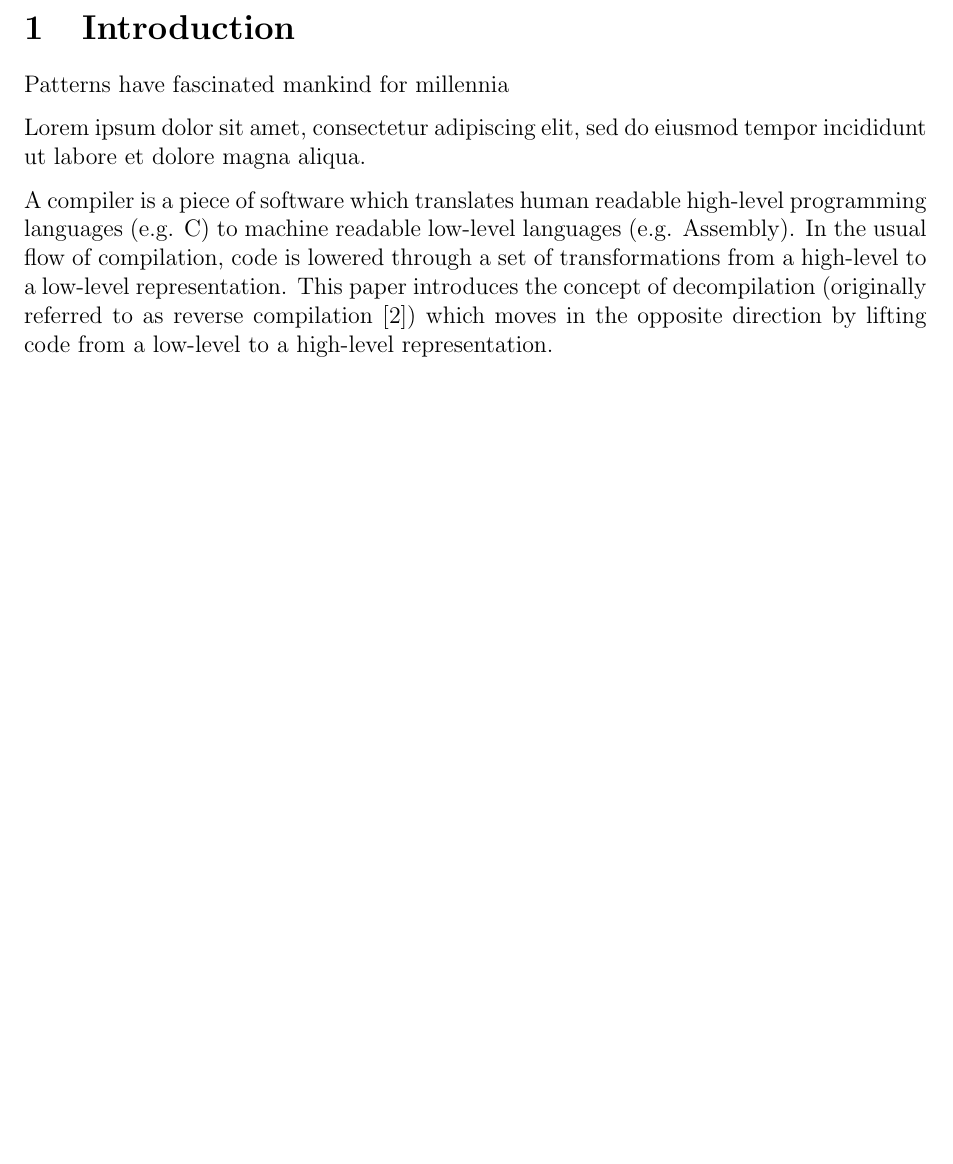
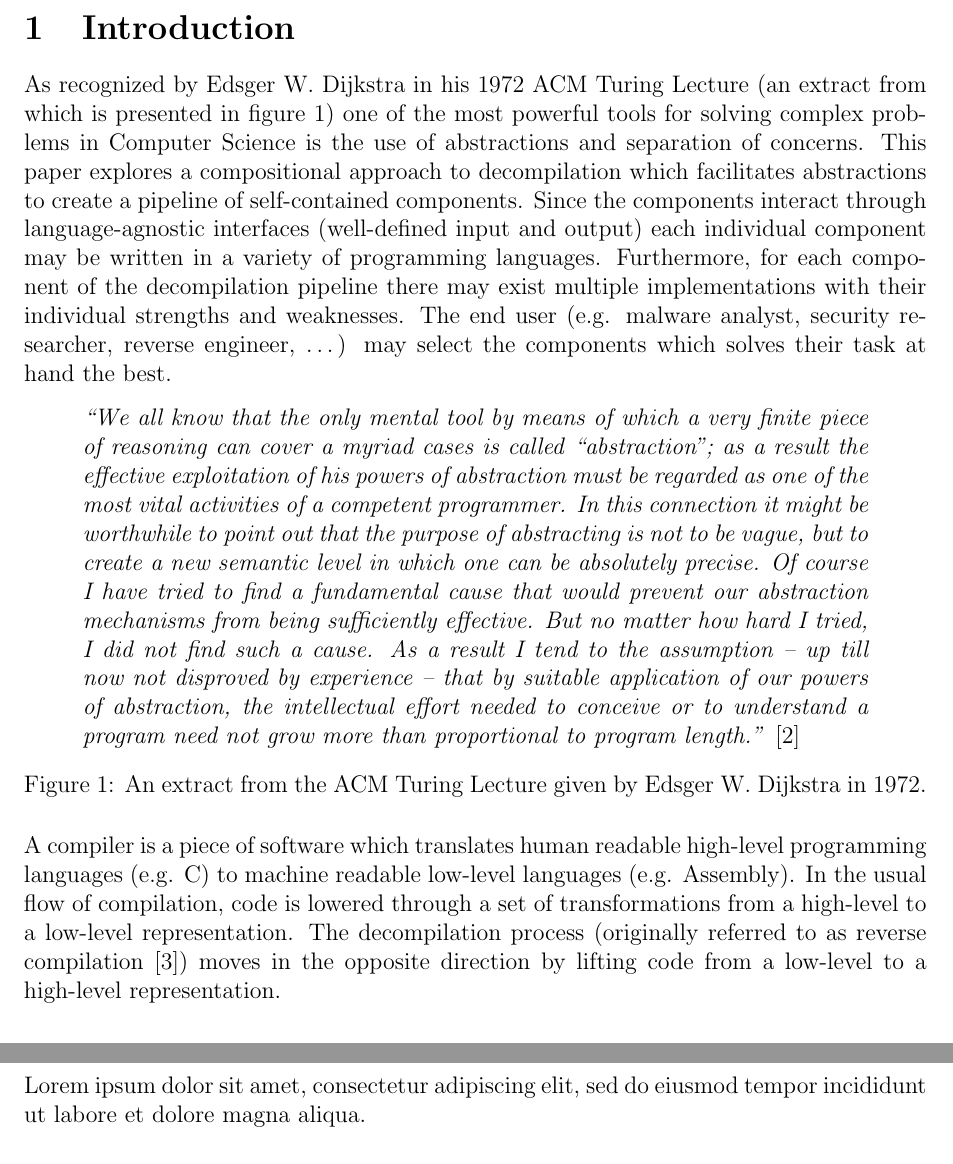
Before and after one commit to decomp/doc, a LaTeX paper (decompilation.tex, which reads references.bib): part of page 4 of 18 before the commit and two parts of pages 4 and 11 of 18 after it, the two joined at a grey line, cut so that both start at the same text, the shorter picture padded with empty space. Compiled offline with pdfLaTeX; a LaTeX package or settings file that is missing is left out.

Commit message:
report: Add introduction section. Fixes #17.

```diff
--- a/decompilation.tex
+++ b/decompilation.tex
@@ -61,16 +61,21 @@ TODO
 
 \section{Introduction}
 
-Patterns have fascinated mankind for millennia
+As recognized by Edsger W. Dijkstra in his 1972 ACM Turing Lecture (an extract from which is presented in figure \ref{dijkstra_lecture}) one of the most powerful tools for solving complex problems in Computer Science is the use of abstractions and separation of concerns. This paper explores a compositional approach to decompilation which facilitates abstractions to create a pipeline of self-contained components. Since the components interact through language-agnostic interfaces (well-defined input and output) each individual component may be written in a variety of programming languages. Furthermore, for each component of the decompilation pipeline there may exist multiple implementations with their individual strengths and weaknesses. The end user (e.g. malware analyst, security researcher, reverse engineer, …) may select the components which solves their task at hand the best.
 
-Lorem ipsum dolor sit amet, consectetur adipiscing elit, sed do eiusmod tempor incididunt ut labore et dolore magna aliqua.
+\begin{figure}[htbp]
+	\begin{quote}
+		\textit{``We all know that the only mental tool by means of which a very finite piece of reasoning can cover a myriad cases is called ``abstraction''; as a result the effective exploitation of his powers of abstraction must be regarded as one of the most vital activities of a competent programmer. In this connection it might be worthwhile to point out that the purpose of abstracting is not to be vague, but to create a new semantic level in which one can be absolutely precise. Of course I have tried to find a fundamental cause that would prevent our abstraction mechanisms from being sufficiently effective. But no matter how hard I tried, I did not find such a cause. As a result I tend to the assumption -- up till now not disproved by experience -- that by suitable application of our powers of abstraction, the intellectual effort needed to conceive or to understand a program need not grow more than proportional to program length.''} \cite{abstractions_quote}
+	\end{quote}
+	\caption{An extract from the ACM Turing Lecture given by Edsger W. Dijkstra in 1972.}
+	\label{dijkstra_lecture}
+\end{figure}
 
-A compiler is a piece of software which translates human readable high-level programming languages (e.g. C) to machine readable low-level languages (e.g. Assembly). In the usual flow of compilation, code is lowered through a set of transformations from a high-level to a low-level representation. This paper introduces the concept of decompilation (originally referred to as reverse compilation \cite{rev_comp}) which moves in the opposite direction by lifting code from a low-level to a high-level representation.
+A compiler is a piece of software which translates human readable high-level programming languages (e.g. C) to machine readable low-level languages (e.g. Assembly). In the usual flow of compilation, code is lowered through a set of transformations from a high-level to a low-level representation. The decompilation process (originally referred to as reverse compilation \cite{rev_comp}) moves in the opposite direction by lifting code from a low-level to a high-level representation.
 
 % TODO(u): Write about the purpose of this project, and why it may add something new to the table.
 
-% TODO: Find a good place to write about the applications of decompilation;
-%    automated vuln audit \cite{vuln_audit}, etc.
+% TODO: Find a good place to write about the applications of decompilation.
 
 % --- [ Project Aim and Objectives ] -------------------------------------------
 
--- a/references.bib
+++ b/references.bib
@@ -121,0 +126 @@
+	year={1972},
```
Also changed, not shown: decompilation.tex (28 more changed lines), references.bib (15 more changed lines).
